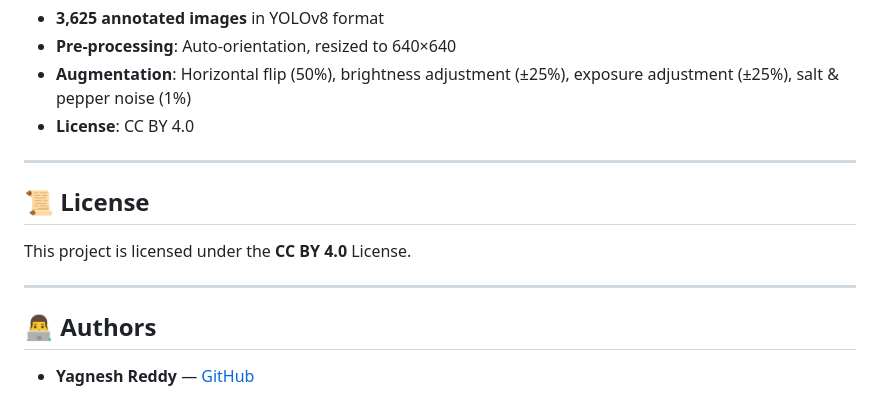
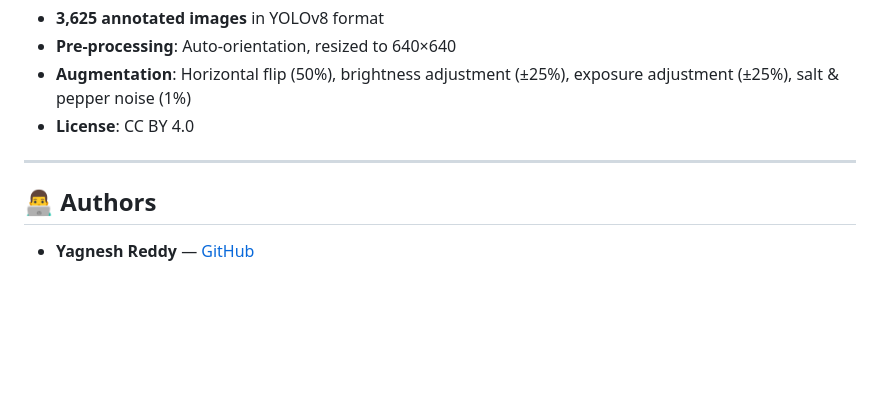
Before and after one commit to YagneshReddy555/-Revolutionizing-Sign-Language-Interpretation-Using-AI-Modules, a Markdown page: README.md, the part around the change. GitHub-like rendering; blank space fills up the shorter version.

Commit message:
Remove license section from README
Removed license section from the README.

```diff
--- a/README.md
+++ b/README.md
@@ -140,11 +140,7 @@ The dataset was sourced from [Roboflow](https://universe.roboflow.com/bnm-3bjls/
 
 ---
 
-## 📜 License
 
-This project is licensed under the **CC BY 4.0** License.
-
----
 
 ## 👨‍💻 Authors
 
```
